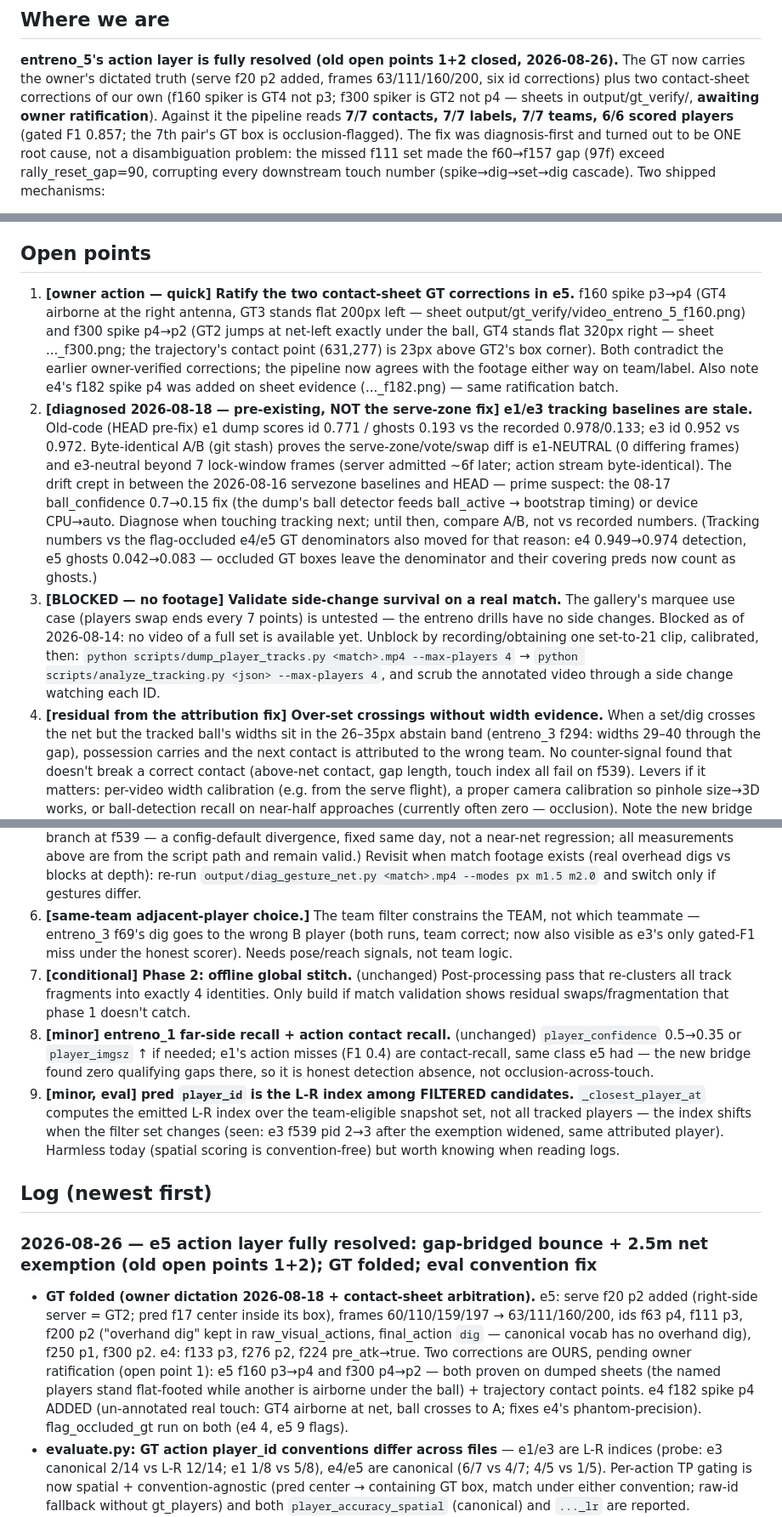
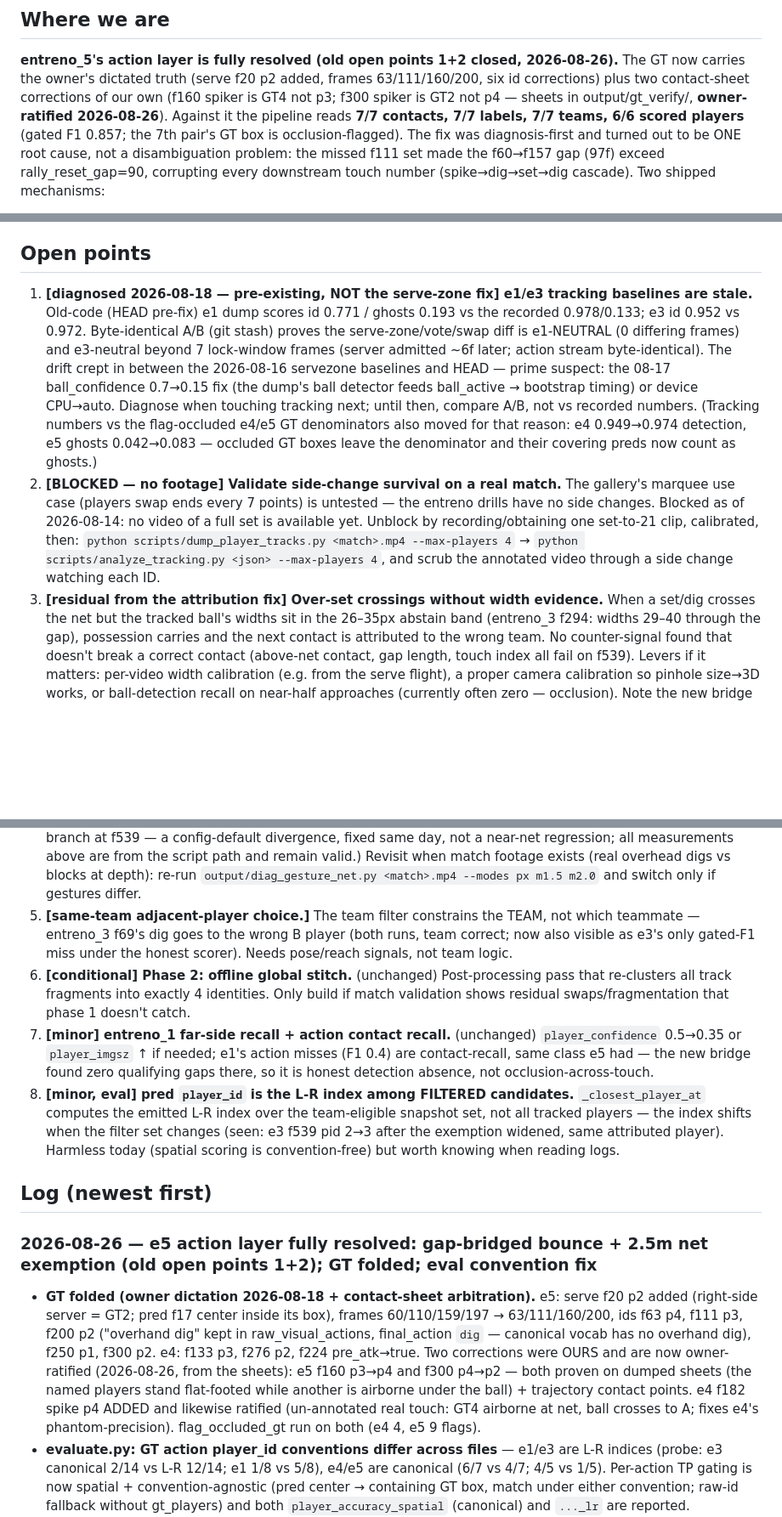
Before and after one commit to watxaut/beach-volley-league-recognition, a Markdown page: STATUS.md, 3 parts joined by grey strips. Shown at 85% size. Rendered like a GitHub page; blank space fills up the shorter version.

Commit message:
docs: STATUS — owner ratified the e5 f160/f300 + e4 f182 GT corrections; open point closed
Co-Authored-By: Claude <noreply@anthropic.com>

```diff
--- a/STATUS.md
+++ b/STATUS.md
@@ -13,7 +13,7 @@
 2026-08-26).** The GT now carries the owner's dictated truth (serve f20 p2
 added, frames 63/111/160/200, six id corrections) plus two contact-sheet
 corrections of our own (f160 spiker is GT4 not p3; f300 spiker is GT2 not
-p4 — sheets in output/gt_verify/, **awaiting owner ratification**). Against
+p4 — sheets in output/gt_verify/, **owner-ratified 2026-08-26**). Against
 it the pipeline reads **7/7 contacts, 7/7 labels, 7/7 teams, 6/6 scored
 players** (gated F1 0.857; the 7th pair's GT box is occlusion-flagged).
 The fix was diagnosis-first and turned out to be ONE root cause, not a
@@ -107,16 +107,7 @@ constraint. Side changes need no special handling as long as IDs survive.
 
 ## Open points
 
-1. **[owner action — quick] Ratify the two contact-sheet GT corrections in
-   e5.** f160 spike p3→p4 (GT4 airborne at the right antenna, GT3 stands
-   flat 200px left — sheet output/gt_verify/video_entreno_5_f160.png) and
-   f300 spike p4→p2 (GT2 jumps at net-left exactly under the ball, GT4
-   stands flat 320px right — sheet ..._f300.png; the trajectory's contact
-   point (631,277) is 23px above GT2's box corner). Both contradict the
-   earlier owner-verified corrections; the pipeline now agrees with the
-   footage either way on team/label. Also note e4's f182 spike p4 was
-   added on sheet evidence (..._f182.png) — same ratification batch.
-2. **[diagnosed 2026-08-18 — pre-existing, NOT the serve-zone fix] e1/e3
+1. **[diagnosed 2026-08-18 — pre-existing, NOT the serve-zone fix] e1/e3
    tracking baselines are stale.** Old-code (HEAD pre-fix) e1 dump scores id
    0.771 / ghosts 0.193 vs the recorded 0.978/0.133; e3 id 0.952 vs 0.972.
    Byte-identical A/B (git stash) proves the serve-zone/vote/swap diff is
@@ -129,7 +120,7 @@ constraint. Side changes need no special handling as long as IDs survive.
    numbers vs the flag-occluded e4/e5 GT denominators also moved for that
    reason: e4 0.949→0.974 detection, e5 ghosts 0.042→0.083 — occluded GT
    boxes leave the denominator and their covering preds now count as ghosts.)
-3. **[BLOCKED — no footage] Validate side-change survival on a real match.** The
+2. **[BLOCKED — no footage] Validate side-change survival on a real match.** The
    gallery's marquee use case (players swap ends every 7 points) is untested —
    the entreno drills have no side changes. Blocked as of 2026-08-14: no video
    of a full set is available yet. Unblock by recording/obtaining one
@@ -137,7 +128,7 @@ constraint. Side changes need no special handling as long as IDs survive.
    `python scripts/dump_player_tracks.py <match>.mp4 --max-players 4` →
    `python scripts/analyze_tracking.py <json> --max-players 4`, and scrub the
    annotated video through a side change watching each ID.
-4. **[residual from the attribution fix] Over-set crossings without width
+3. **[residual from the attribution fix] Over-set crossings without width
    evidence.** When a set/dig crosses the net but the tracked ball's widths sit
    in the 26–35px abstain band (entreno_3 f294: widths 29–40 through the gap),
    possession carries and the next contact is attributed to the wrong team.
@@ -168,20 +159,20 @@ constraint. Side changes need no special handling as long as IDs survive.
    match footage exists (real overhead digs vs blocks at depth): re-run
    `output/diag_gesture_net.py <match>.mp4 --modes px m1.5 m2.0` and switch
    only if gestures differ.
-6. **[same-team adjacent-player choice.]** The team filter constrains the TEAM,
+5. **[same-team adjacent-player choice.]** The team filter constrains the TEAM,
    not which teammate — entreno_3 f69's dig goes to the wrong B player (both
    runs, team correct; now also visible as e3's only gated-F1 miss under the
    honest scorer). Needs pose/reach signals, not team logic.
-7. **[conditional] Phase 2: offline global stitch.** (unchanged) Post-processing
+6. **[conditional] Phase 2: offline global stitch.** (unchanged) Post-processing
    pass that re-clusters all track fragments into exactly 4 identities. Only
    build if match validation shows residual swaps/fragmentation that phase 1
    doesn't catch.
-8. **[minor] entreno_1 far-side recall + action contact recall.** (unchanged)
+7. **[minor] entreno_1 far-side recall + action contact recall.** (unchanged)
    `player_confidence` 0.5→0.35 or `player_imgsz` ↑ if needed; e1's action
    misses (F1 0.4) are contact-recall, same class e5 had — the new bridge
    found zero qualifying gaps there, so it is honest detection absence, not
    occlusion-across-touch.
-9. **[minor, eval] pred `player_id` is the L-R index among FILTERED
+8. **[minor, eval] pred `player_id` is the L-R index among FILTERED
    candidates.** `_closest_player_at` computes the emitted L-R index over the
    team-eligible snapshot set, not all tracked players — the index shifts when
    the filter set changes (seen: e3 f539 pid 2→3 after the exemption widened,
@@ -196,13 +187,13 @@ constraint. Side changes need no special handling as long as IDs survive.
   its box), frames 60/110/159/197 → 63/111/160/200, ids f63 p4, f111 p3,
   f200 p2 ("overhand dig" kept in raw_visual_actions, final_action `dig` —
   canonical vocab has no overhand dig), f250 p1, f300 p2. e4: f133 p3,
-  f276 p2, f224 pre_atk→true. Two corrections are OURS, pending owner
-  ratification (open point 1): e5 f160 p3→p4 and f300 p4→p2 — both proven
-  on dumped sheets (the named players stand flat-footed while another is
-  airborne under the ball) + trajectory contact points. e4 f182 spike p4
-  ADDED (un-annotated real touch: GT4 airborne at net, ball crosses to A;
-  fixes e4's phantom-precision). flag_occluded_gt run on both (e4 4, e5 9
-  flags).
+  f276 p2, f224 pre_atk→true. Two corrections were OURS and are now
+  owner-ratified (2026-08-26, from the sheets): e5 f160 p3→p4 and f300
+  p4→p2 — both proven on dumped sheets (the named players stand flat-footed
+  while another is airborne under the ball) + trajectory contact points.
+  e4 f182 spike p4 ADDED and likewise ratified (un-annotated real touch:
+  GT4 airborne at net, ball crosses to A; fixes e4's phantom-precision).
+  flag_occluded_gt run on both (e4 4, e5 9 flags).
 - **evaluate.py: GT action player_id conventions differ across files** —
   e1/e3 are L-R indices (probe: e3 canonical 2/14 vs L-R 12/14; e1 1/8 vs
   5/8), e4/e5 are canonical (6/7 vs 4/7; 4/5 vs 1/5). Per-action TP gating
```
Also changed, not shown: other parts of STATUS.md (+2 -2 lines).
